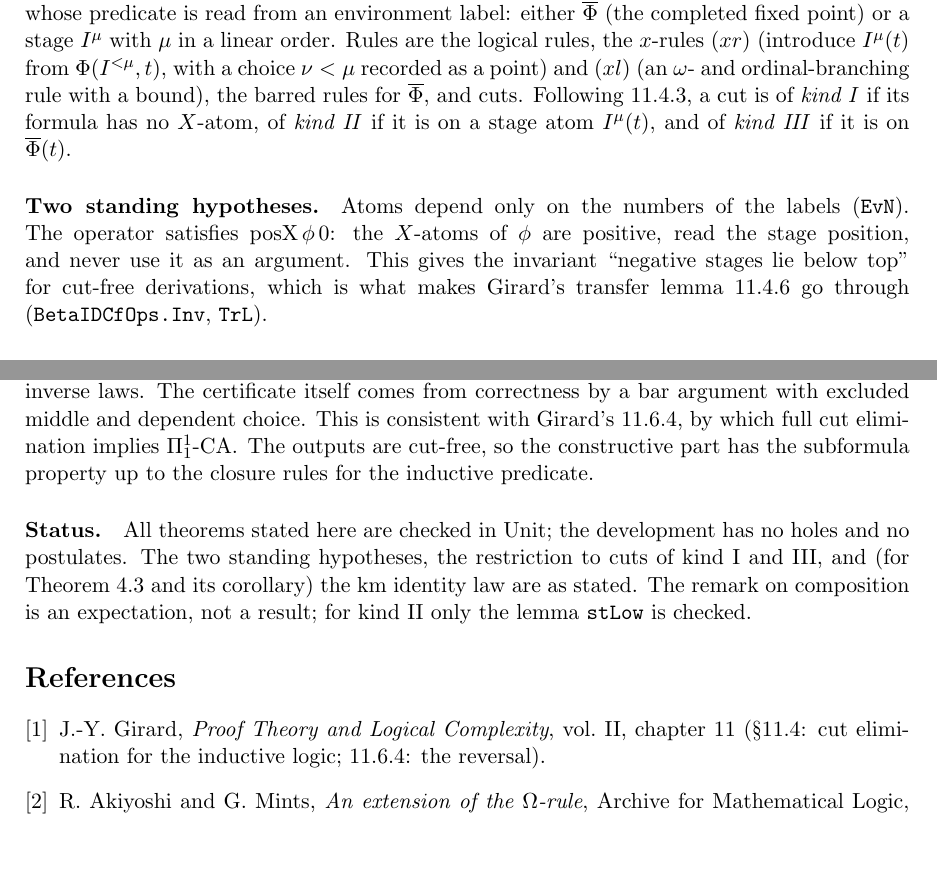
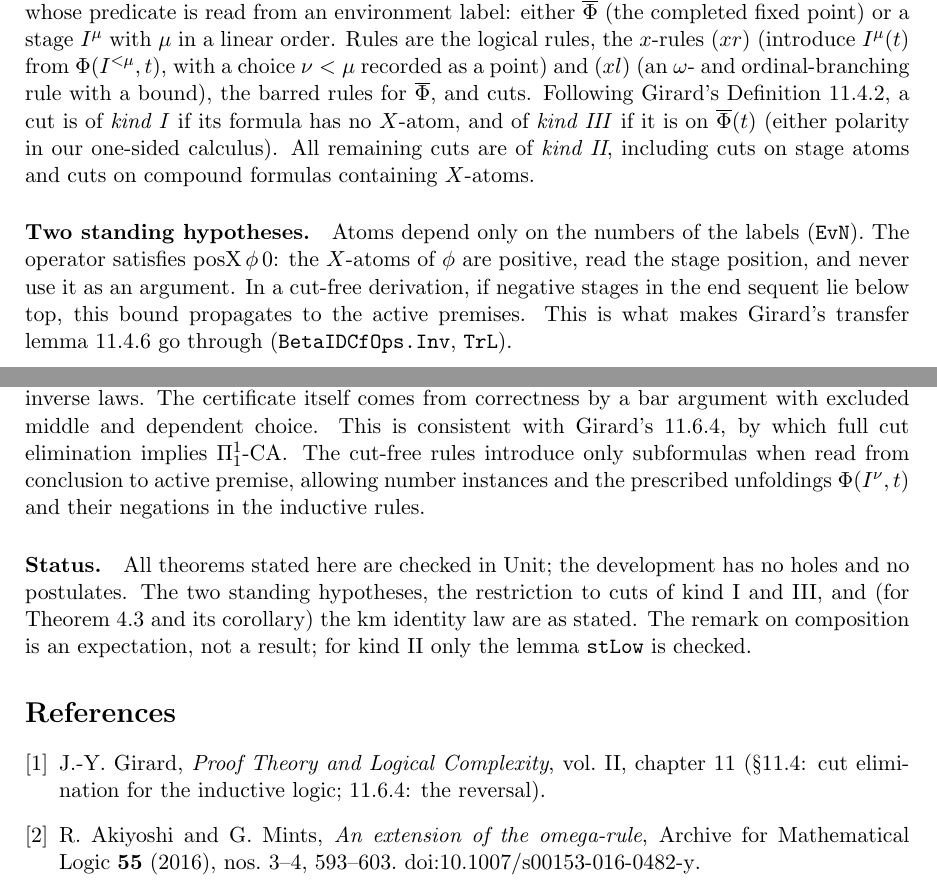
Before and after one commit to coquand/domain-semantics, a LaTeX paper (UNIT/id1-cut-elim.tex): two parts of pages 1 and 6 of 6, joined at a grey line, cut so that both start at the same text, the shorter picture padded with empty space. Compiled offline with pdfLaTeX.

Commit message:
Correct the ID1 write-up: kinds of cuts (Girard 11.4.2), subformula wording, citation
Co-Authored-By: Claude Opus 5.5 <noreply@anthropic.com>

```diff
--- a/UNIT/id1-cut-elim.tex
+++ b/UNIT/id1-cut-elim.tex
@@ -59,15 +59,18 @@ $I^\mu$ with $\mu$ in a linear order. Rules are the logical rules, the
 $x$-rules $(xr)$ (introduce $I^\mu(t)$ from $\Phi(I^{<\mu},t)$, with a
 choice $\nu<\mu$ recorded as a point) and $(xl)$ (an $\omega$- and
 ordinal-branching rule with a bound), the barred rules for $\Phib$, and
-cuts. Following 11.4.3, a cut is of \emph{kind I} if its formula has no
-$X$-atom, of \emph{kind II} if it is on a stage atom $I^\mu(t)$, and of
-\emph{kind III} if it is on $\Phib(t)$.
+cuts. Following Girard's Definition~11.4.2, a cut is of \emph{kind I}
+if its formula has no $X$-atom, and of \emph{kind III} if it is on
+$\Phib(t)$ (either polarity in our one-sided calculus). All remaining
+cuts are of \emph{kind II}, including cuts on stage atoms and cuts on
+compound formulas containing $X$-atoms.
 
 \paragraph{Two standing hypotheses.} Atoms depend only on the numbers of
 the labels (\tt{EvN}). The operator satisfies $\mathrm{posX}\,\phi\,0$: the
 $X$-atoms of $\phi$ are positive, read the stage position, and never use
-it as an argument. This gives the invariant ``negative stages lie below
-top'' for cut-free derivations, which is what makes Girard's transfer
+it as an argument. In a cut-free derivation, if negative stages in the
+end sequent lie below top, this bound propagates to the active premises.
+This is what makes Girard's transfer
 lemma 11.4.6 go through (\tt{BetaIDCfOps.Inv}, \tt{TrL}).
 
 \paragraph{Input families.} An input is a homogeneous $F$-proof, presented
@@ -363,8 +365,9 @@ homogeneity, certificate independence and the identity and inverse
 laws. The certificate itself comes from correctness by a bar argument with
 excluded middle and dependent choice. This is consistent with Girard's
 11.6.4, by which full cut elimination implies $\Pi^1_1$-$\mathrm{CA}$. The
-outputs are cut-free, so the constructive part has the subformula property
-up to the closure rules for the inductive predicate.
+cut-free rules introduce only subformulas when read from conclusion to
+active premise, allowing number instances and the prescribed unfoldings
+$\Phi(I^\nu,t)$ and their negations in the inductive rules.
 
 \paragraph{Status.} All theorems stated here are checked in Unit; the
 development has no holes and no postulates. The two standing hypotheses,
@@ -378,7 +381,8 @@ only the lemma \texttt{stLow} is checked.
 vol.~II, chapter~11 (\S11.4: cut elimination for the inductive logic;
 11.6.4: the reversal).
 \bibitem{am} R.~Akiyoshi and G.~Mints, \emph{An extension of the
-$\Omega$-rule}, Archive for Mathematical Logic, 2016.
+omega-rule}, Archive for Mathematical Logic \textbf{55} (2016),
+nos.~3--4, 593--603. \href{https://doi.org/10.1007/s00153-016-0482-y}{doi:10.1007/s00153-016-0482-y}.
 \end{thebibliography}
 
 \end{document}
```
Also changed, not shown: UNIT/id1-cut-elim.pdf, UNIT/id1-cut-elim.tex (3 more changed lines).
